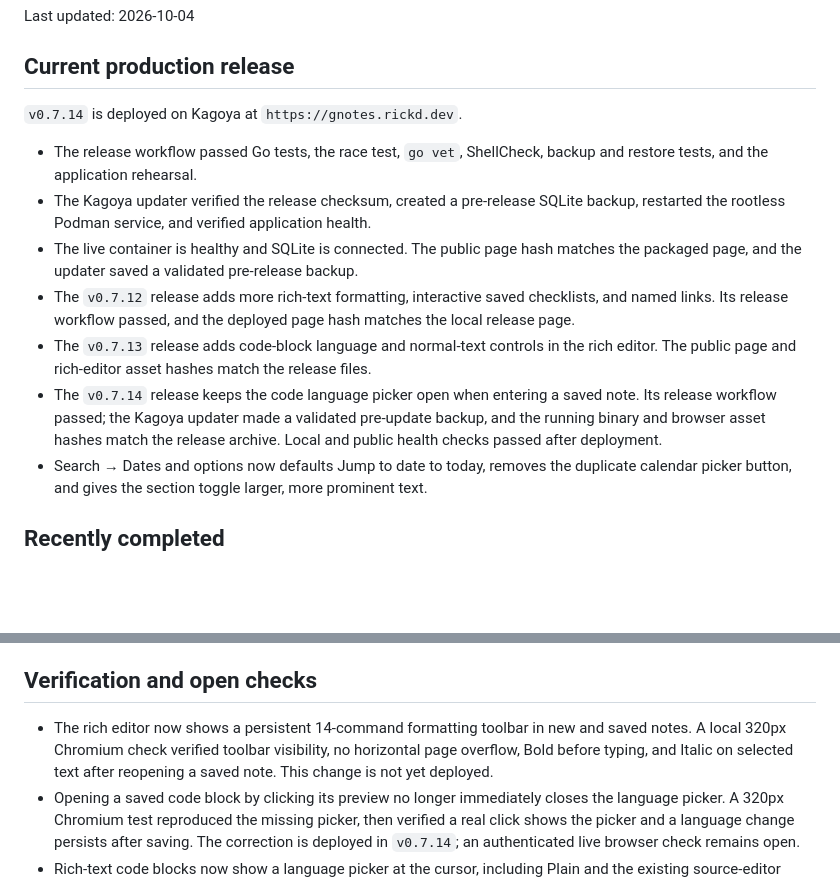
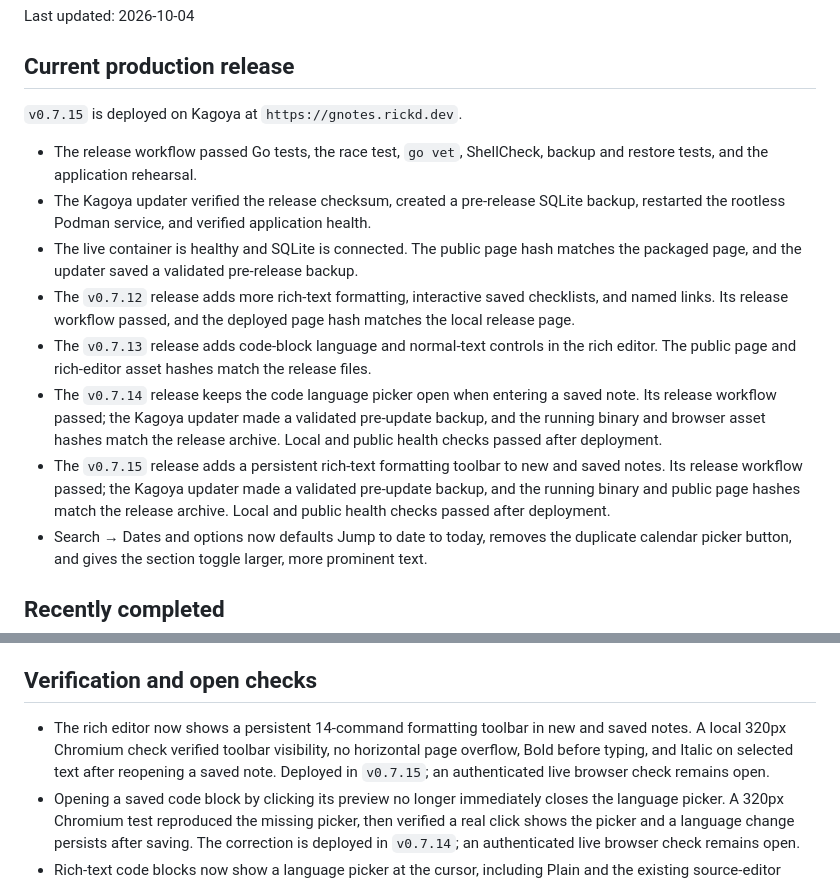
Before and after one commit to rickd-uk/gnotes, a Markdown page: PROGRESS.md, 2 parts joined by grey strips. GitHub-like rendering; blank space fills up the shorter version.

Commit message:
Document v0.7.15 production deployment

```diff
--- a/PROGRESS.md
+++ b/PROGRESS.md
@@ -4,7 +4,7 @@ Last updated: 2026-10-04
 
 ## Current production release
 
-`v0.7.14` is deployed on Kagoya at `https://gnotes.rickd.dev`.
+`v0.7.15` is deployed on Kagoya at `https://gnotes.rickd.dev`.
 
 - The release workflow passed Go tests, the race test, `go vet`, ShellCheck, backup and restore tests, and the application rehearsal.
 - The Kagoya updater verified the release checksum, created a pre-release SQLite backup, restarted the rootless Podman service, and verified application health.
@@ -12,6 +12,7 @@ Last updated: 2026-10-04
 - The `v0.7.12` release adds more rich-text formatting, interactive saved checklists, and named links. Its release workflow passed, and the deployed page hash matches the local release page.
 - The `v0.7.13` release adds code-block language and normal-text controls in the rich editor. The public page and rich-editor asset hashes match the release files.
 - The `v0.7.14` release keeps the code language picker open when entering a saved note. Its release workflow passed; the Kagoya updater made a validated pre-update backup, and the running binary and browser asset hashes match the release archive. Local and public health checks passed after deployment.
+- The `v0.7.15` release adds a persistent rich-text formatting toolbar to new and saved notes. Its release workflow passed; the Kagoya updater made a validated pre-update backup, and the running binary and public page hashes match the release archive. Local and public health checks passed after deployment.
 - Search → Dates and options now defaults Jump to date to today, removes the duplicate calendar picker button, and gives the section toggle larger, more prominent text.
 
 ## Recently completed
@@ -36,7 +37,7 @@ Last updated: 2026-10-04
 
 ## Verification and open checks
 
-- The rich editor now shows a persistent 14-command formatting toolbar in new and saved notes. A local 320px Chromium check verified toolbar visibility, no horizontal page overflow, Bold before typing, and Italic on selected text after reopening a saved note. This change is not yet deployed.
+- The rich editor now shows a persistent 14-command formatting toolbar in new and saved notes. A local 320px Chromium check verified toolbar visibility, no horizontal page overflow, Bold before typing, and Italic on selected text after reopening a saved note. Deployed in `v0.7.15`; an authenticated live browser check remains open.
 - Opening a saved code block by clicking its preview no longer immediately closes the language picker. A 320px Chromium test reproduced the missing picker, then verified a real click shows the picker and a language change persists after saving. The correction is deployed in `v0.7.14`; an authenticated live browser check remains open.
 - Rich-text code blocks now show a language picker at the cursor, including Plain and the existing source-editor language choices, plus a Normal text conversion. An existing custom language remains selectable. A 320px Chromium check covered picker fit, language changes, unknown-language preservation, plain code, saved highlighting, reopening, and persistence after editing an existing note. Go tests and vet passed. Deployed in `v0.7.13`.
 - Rich text now adds Strikethrough and Inline code to the selected-text toolbar, plus Small heading, Quote, Code block, and Divider to `/`; Checklist is the first `/` option and also appears in the selection toolbar. Saved checklist boxes can be ticked directly in Recent notes and persist after reload, with failed saves rolled back. The Link control opens an in-app form for display text and address; saved links show the name, reveal the address on hover, and can be removed without losing their text. Focused 320px browser checks covered the new commands, menu fit, named-link saving/removal, and checkbox persistence/error rollback, including a task-looking line inside a code block. `go test ./...`, `go vet ./...`, and JavaScript syntax checks passed. Deployed in `v0.7.12`.
```
Also changed, not shown: ROADMAP.md (+2 -2 lines).
